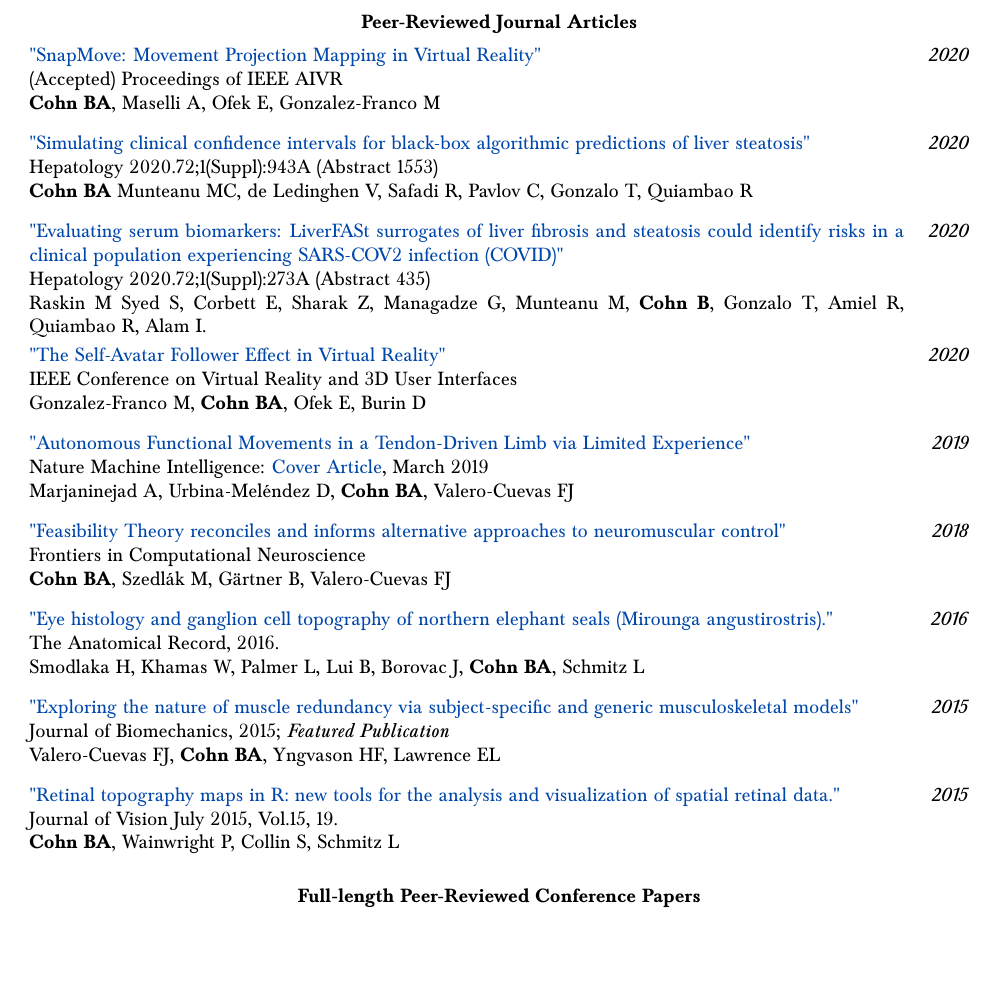
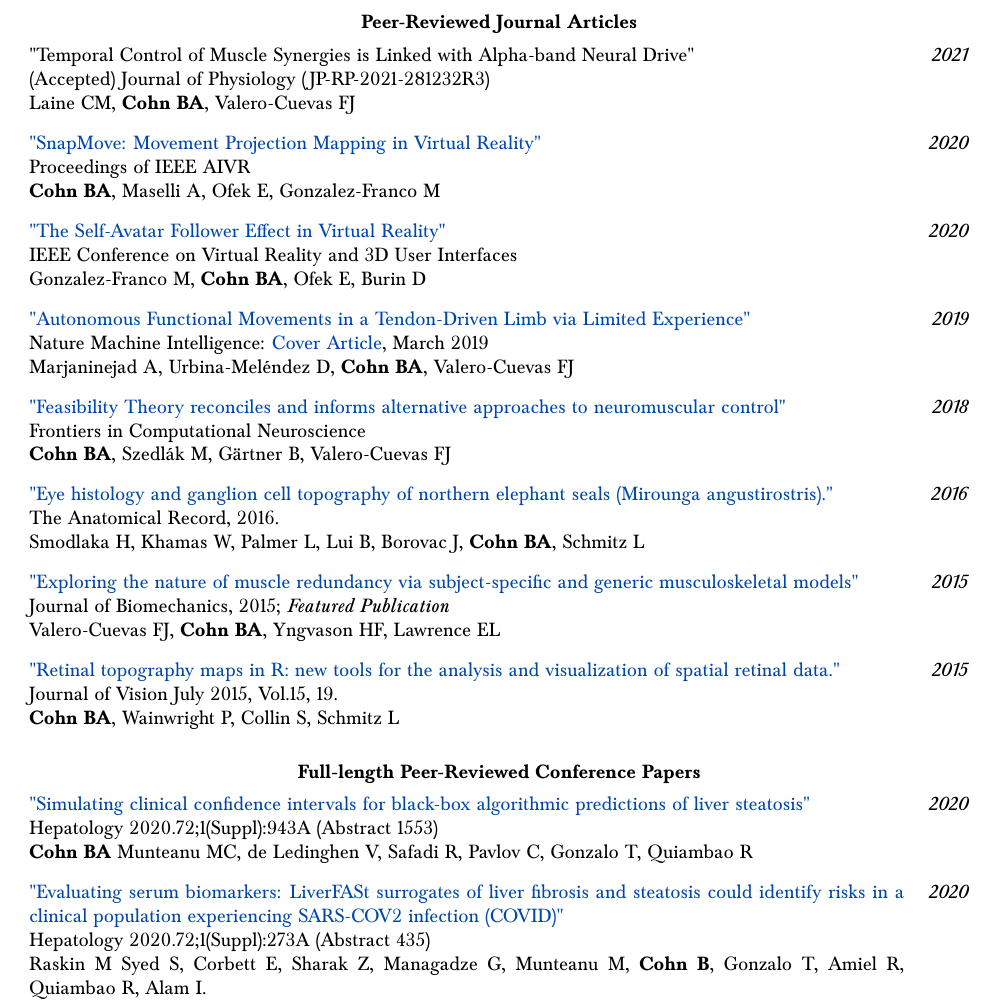
Before and after one commit to bc/resume, a LaTeX document (briancohn.tex): part of page 3 of 9, cut so that both start at the same text, the shorter picture padded with empty space. Compiled offline with pdfLaTeX.

Commit message:
add j phys paper and moved hepatology papers

```diff
--- a/briancohn.tex
+++ b/briancohn.tex
@@ -173,35 +173,21 @@
 
 
 \vspace*{3mm}\section*{Peer-Reviewed Journal Articles}
+
+
+
+\vspace*{1mm}\noindent\begin{tabularx}{17cm}{X r}
+  "Temporal Control of Muscle Synergies is Linked with Alpha-band Neural Drive" & \textit{2021}\\
+   (Accepted) Journal of Physiology (JP-RP-2021-281232R3) \\
+   Laine CM, \textbf{Cohn BA}, Valero-Cuevas FJ\\[2mm]
+\end{tabularx}
+
 \vspace*{1mm}\noindent\begin{tabularx}{17cm}{X r}
    \href{https://github.com/bc/resume/raw/master/papers/cohn_et_al_aivr_2020_snapmov.pdf}{"SnapMove: Movement Projection Mapping in Virtual Reality"} & \textit{2020}\\
-    (Accepted) Proceedings of IEEE AIVR \\
+   Proceedings of IEEE AIVR \\
     % Microsoft Research, Redmond, Washington\\
    \textbf{Cohn BA}, Maselli A, Ofek E, Gonzalez-Franco M\\[2mm]
 \end{tabularx}
-
-% \vspace*{1mm}\noindent\begin{tabularx}{17cm}{X r}
-%    "Temporal Control of Muscle Synergies is Linked with Alpha-band Intermuscular Neural Drive" & \textit{2020}\\
-%     (In review) Journal of Neuroscience (JN-RM-2387-20) \\
-%    Laine CM, \textbf{Cohn BA}, Valero-Cuevas FJ\\[2mm]
-% \end{tabularx}
-
-
-\vspace*{1mm}\noindent\begin{tabularx}{17cm}{X r}
-   \href{https://www.aasld.org/}{
-   "Simulating clinical confidence intervals for black-box algorithmic predictions of liver steatosis"} & \textit{2020}\\
-    Hepatology 2020.72;1(Suppl):943A (Abstract 1553) \\
-   \textbf{Cohn BA} Munteanu MC, de Ledinghen V, Safadi R, Pavlov C, Gonzalo T, Quiambao R\\[2mm]
-\end{tabularx}
-
-
-\vspace*{1mm}\noindent\begin{tabularx}{17cm}{X r}
-   \href{https://www.aasld.org/}{
-   "Evaluating serum biomarkers: LiverFASt surrogates of liver fibrosis and steatosis could identify risks in a clinical population experiencing SARS-COV2 infection (COVID)"} & \textit{2020}\\
-   Hepatology 2020.72;1(Suppl):273A (Abstract 435) \\
-   Raskin M Syed S, Corbett E, Sharak Z, Managadze G, Munteanu M, \textbf{Cohn B}, Gonzalo T, Amiel R, Quiambao R, Alam I.\\[2mm]
-\end{tabularx}
-
 
 \vspace*{1mm}\noindent\begin{tabularx}{17cm}{X r}
    \href{https://github.com/bc/resume/raw/master/papers/gonzalez-franco_et_al_ieeevr_2020.pdf}{
@@ -246,6 +232,20 @@
 
 
 \vspace*{3mm}\section*{Full-length Peer-Reviewed Conference Papers}
+
+\vspace*{1mm}\noindent\begin{tabularx}{17cm}{X r}
+   \href{https://www.aasld.org/}{
+   "Simulating clinical confidence intervals for black-box algorithmic predictions of liver steatosis"} & \textit{2020}\\
+    Hepatology 2020.72;1(Suppl):943A (Abstract 1553) \\
+   \textbf{Cohn BA} Munteanu MC, de Ledinghen V, Safadi R, Pavlov C, Gonzalo T, Quiambao R\\[2mm]
+\end{tabularx}
+
+\vspace*{1mm}\noindent\begin{tabularx}{17cm}{X r}
+   \href{https://www.aasld.org/}{
+   "Evaluating serum biomarkers: LiverFASt surrogates of liver fibrosis and steatosis could identify risks in a clinical population experiencing SARS-COV2 infection (COVID)"} & \textit{2020}\\
+   Hepatology 2020.72;1(Suppl):273A (Abstract 435) \\
+   Raskin M Syed S, Corbett E, Sharak Z, Managadze G, Munteanu M, \textbf{Cohn B}, Gonzalo T, Amiel R, Quiambao R, Alam I.\\[2mm]
+\end{tabularx}
 
 \vspace*{1mm}\noindent\begin{tabularx}{17cm}{X r}
    "Virtual Reality for Post-Stroke Rehabilitation" & \textit{2020}\\
```
